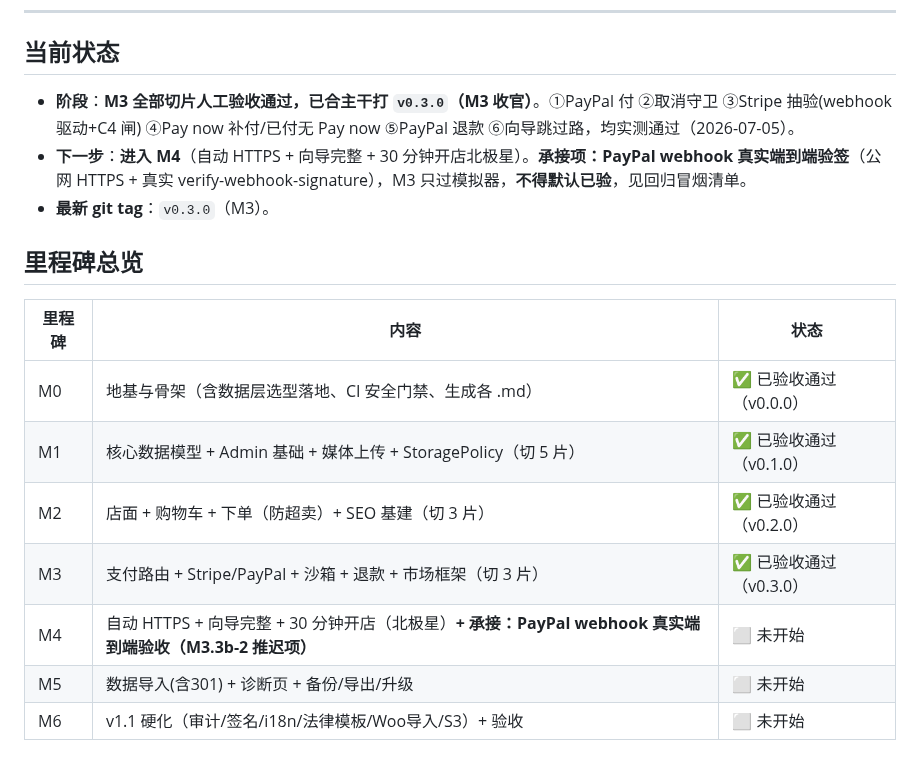
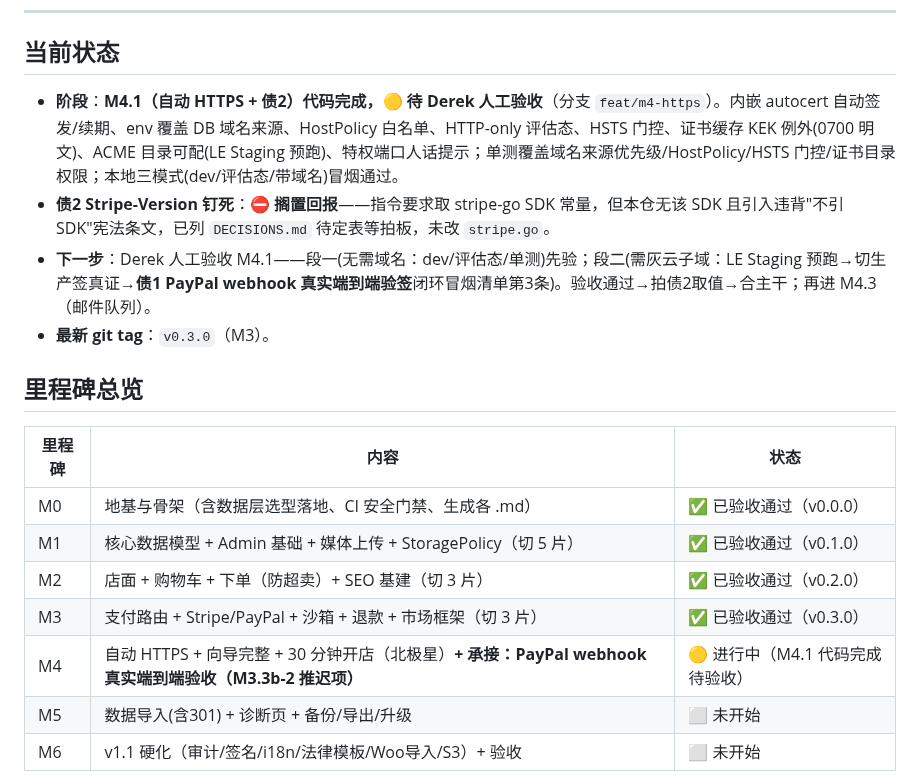
Before and after one commit to kartwo/kartwo, a Markdown page: PROGRESS.md, the part around the change. Drawn GitHub-style.

```diff
--- a/PROGRESS.md
+++ b/PROGRESS.md
@@ -8,8 +8,9 @@
 ---
 
 ## 当前状态
-- **阶段**：**M3 全部切片人工验收通过，已合主干打 `v0.3.0`（M3 收官）**。①PayPal 付 ②取消守卫 ③Stripe 抽验(webhook 驱动+C4 闸) ④Pay now 补付/已付无 Pay now ⑤PayPal 退款 ⑥向导跳过路，均实测通过（2026-07-05）。
-- **下一步**：**进入 M4**（自动 HTTPS + 向导完整 + 30 分钟开店北极星）。**承接项：PayPal webhook 真实端到端验签**（公网 HTTPS + 真实 verify-webhook-signature），M3 只过模拟器，**不得默认已验**，见回归冒烟清单。
+- **阶段**：**M4.1（自动 HTTPS + 债2）代码完成，🟡 待 Derek 人工验收**（分支 `feat/m4-https`）。内嵌 autocert 自动签发/续期、env 覆盖 DB 域名来源、HostPolicy 白名单、HTTP-only 评估态、HSTS 门控、证书缓存 KEK 例外(0700 明文)、ACME 目录可配(LE Staging 预跑)、特权端口人话提示；单测覆盖域名来源优先级/HostPolicy/HSTS 门控/证书目录权限；本地三模式(dev/评估态/带域名)冒烟通过。
+- **债2 Stripe-Version 钉死**：⛔ **搁置回报**——指令要求取 stripe-go SDK 常量，但本仓无该 SDK 且引入违背"不引 SDK"宪法条文，已列 `DECISIONS.md` 待定表等拍板，未改 `stripe.go`。
+- **下一步**：Derek 人工验收 M4.1——段一(无需域名：dev/评估态/单测)先验；段二(需灰云子域：LE Staging 预跑→切生产签真证→**债1 PayPal webhook 真实端到端验签**闭环冒烟清单第3条)。验收通过→拍债2取值→合主干；再进 M4.3（邮件队列）。
 - **最新 git tag**：`v0.3.0`（M3）。
 
 ## 里程碑总览
@@ -20,7 +21,7 @@
 | M1 | 核心数据模型 + Admin 基础 + 媒体上传 + StoragePolicy（切 5 片） | ✅ 已验收通过（v0.1.0） |
 | M2 | 店面 + 购物车 + 下单（防超卖）+ SEO 基建（切 3 片） | ✅ 已验收通过（v0.2.0） |
 | M3 | 支付路由 + Stripe/PayPal + 沙箱 + 退款 + 市场框架（切 3 片） | ✅ 已验收通过（v0.3.0） |
-| M4 | 自动 HTTPS + 向导完整 + 30 分钟开店（北极星）**+ 承接：PayPal webhook 真实端到端验收（M3.3b-2 推迟项）** | ⬜ 未开始 |
+| M4 | 自动 HTTPS + 向导完整 + 30 分钟开店（北极星）**+ 承接：PayPal webhook 真实端到端验收（M3.3b-2 推迟项）** | 🟡 进行中（M4.1 代码完成待验收） |
 | M5 | 数据导入(含301) + 诊断页 + 备份/导出/升级 | ⬜ 未开始 |
 | M6 | v1.1 硬化（审计/签名/i18n/法律模板/Woo导入/S3）+ 验收 | ⬜ 未开始 |
 
```
Also changed, not shown: DECISIONS.md (+9 -0 lines).
